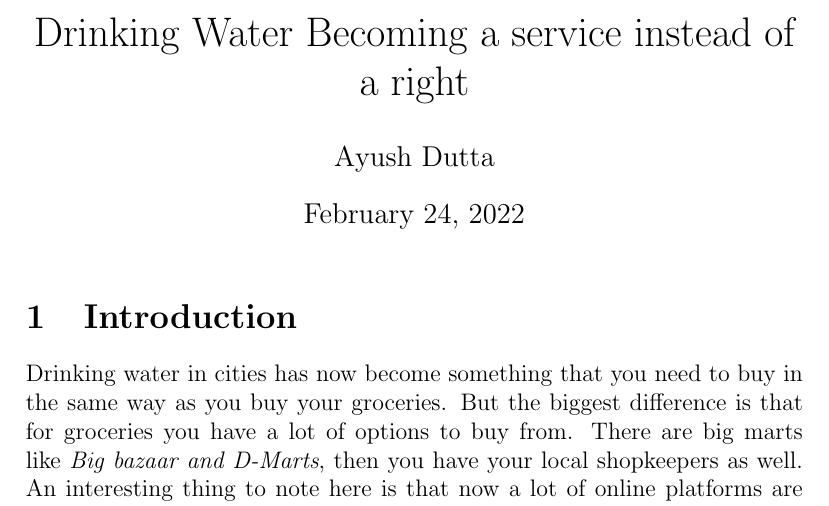
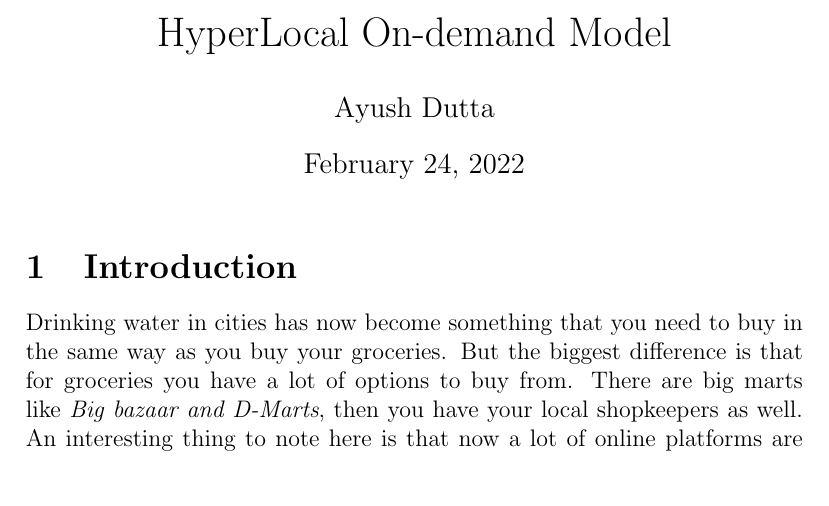
Before and after one commit to ItsAyush02/BEE-Term-Paper, a LaTeX document (Term_Paper.tex): part of page 1 of 4, cut at the place of the change. Compiled offline with pdfLaTeX.

Commit message:
Update Term_Paper.tex

```diff
--- a/Term_Paper.tex
+++ b/Term_Paper.tex
@@ -1,6 +1,6 @@
 \documentclass[a4paper, 12pt]{article}
 
-\title{Drinking Water Becoming a service instead of a right}
+\title{HyperLocal On-demand Model }
 \author{Ayush Dutta}
 
 \begin{document}
```
